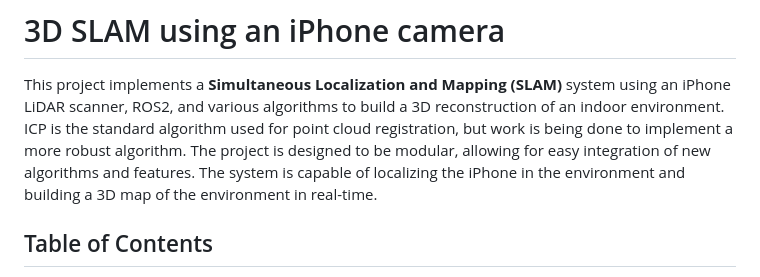
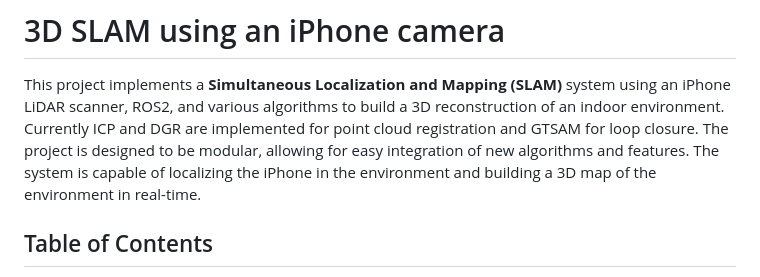
Before and after one commit to MatthewKazan/3D-lidar-slam, a Markdown page: README.md, the part around the change. GitHub-like rendering.

```diff
--- a/README.md
+++ b/README.md
@@ -2,10 +2,9 @@
 
 This project implements a **Simultaneous Localization and Mapping (SLAM)** system using an
 iPhone LiDAR scanner, ROS2, and various algorithms to build a 3D reconstruction of an
-indoor environment. ICP is the standard algorithm used for point cloud registration, but work
-is being done to implement a more robust algorithm. The project is designed to be modular,
-allowing for easy integration of new algorithms and features. The system is capable of
-localizing the iPhone in the environment and building a 3D map of the environment in real-time.
+indoor environment. Currently ICP and DGR are implemented for point cloud registration and GTSAM for loop closure.
+The project is designed to be modular, allowing for easy integration of new algorithms and features.
+The system is capable of localizing the iPhone in the environment and building a 3D map of the environment in real-time.
 
 ## Table of Contents
 
```
